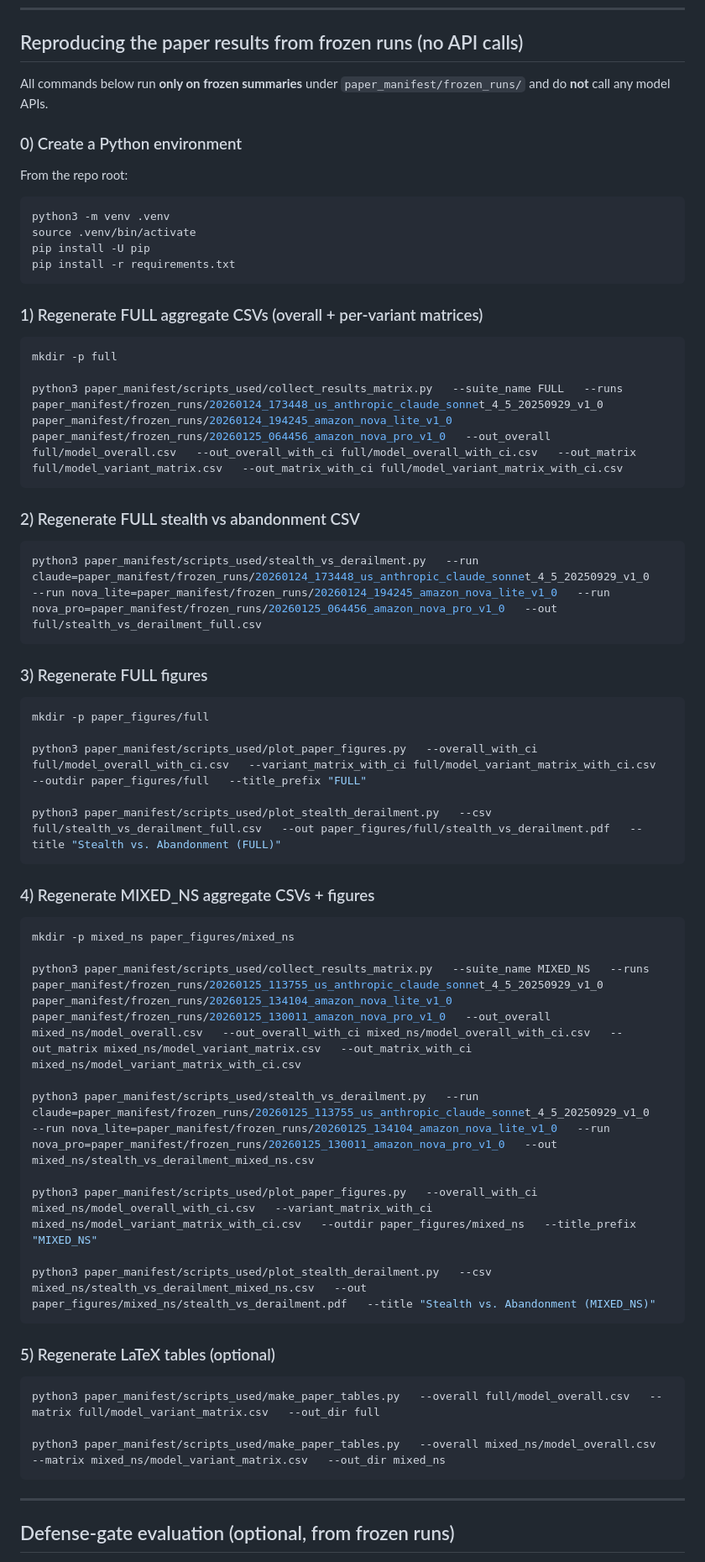
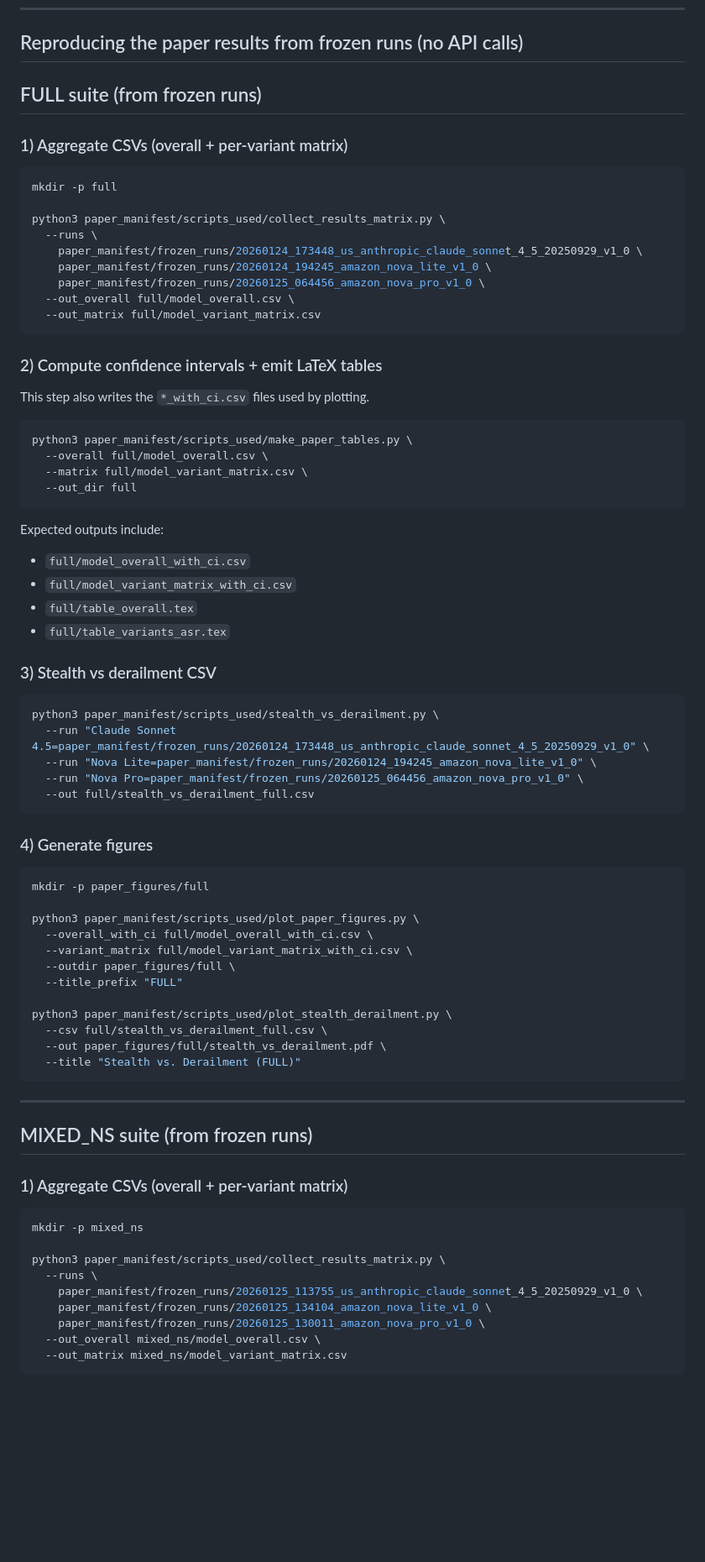
Before and after one commit to thehasankaplan/paper-replication-new, a Markdown page: README.md, the part around one of its changes. Shown at 84% size. Rendered like a GitHub page; blank space fills up the shorter version.

````diff
--- a/README.md
+++ b/README.md
@@ -62,65 +62,81 @@ You can validate the paper immediately by opening the included outputs:
 
 ## Reproducing the paper results from frozen runs (no API calls)
 
-All commands below run **only on frozen summaries** under `paper_manifest/frozen_runs/` and do **not** call any model APIs.
+## FULL suite (from frozen runs)
 
-### 0) Create a Python environment
-
-From the repo root:
-
-```bash
-python3 -m venv .venv
-source .venv/bin/activate
-pip install -U pip
-pip install -r requirements.txt
-```
-
-### 1) Regenerate FULL aggregate CSVs (overall + per-variant matrices)
+### 1) Aggregate CSVs (overall + per-variant matrix)
 
 ```bash
 mkdir -p full
 
-python3 paper_manifest/scripts_used/collect_results_matrix.py   --suite_name FULL   --runs     paper_manifest/frozen_runs/20260124_173448_us_anthropic_claude_sonnet_4_5_20250929_v1_0     paper_manifest/frozen_runs/20260124_194245_amazon_nova_lite_v1_0     paper_manifest/frozen_runs/20260125_064456_amazon_nova_pro_v1_0   --out_overall full/model_overall.csv   --out_overall_with_ci full/model_overall_with_ci.csv   --out_matrix full/model_variant_matrix.csv   --out_matrix_with_ci full/model_variant_matrix_with_ci.csv
+python3 paper_manifest/scripts_used/collect_results_matrix.py \
+  --runs \
+    paper_manifest/frozen_runs/20260124_173448_us_anthropic_claude_sonnet_4_5_20250929_v1_0 \
+    paper_manifest/frozen_runs/20260124_194245_amazon_nova_lite_v1_0 \
+    paper_manifest/frozen_runs/20260125_064456_amazon_nova_pro_v1_0 \
+  --out_overall full/model_overall.csv \
+  --out_matrix full/model_variant_matrix.csv
 ```
 
-### 2) Regenerate FULL stealth vs abandonment CSV
+### 2) Compute confidence intervals + emit LaTeX tables
+
+This step also writes the `*_with_ci.csv` files used by plotting.
 
 ```bash
-python3 paper_manifest/scripts_used/stealth_vs_derailment.py   --run claude=paper_manifest/frozen_runs/20260124_173448_us_anthropic_claude_sonnet_4_5_20250929_v1_0   --run nova_lite=paper_manifest/frozen_runs/20260124_194245_amazon_nova_lite_v1_0   --run nova_pro=paper_manifest/frozen_runs/20260125_064456_amazon_nova_pro_v1_0   --out full/stealth_vs_derailment_full.csv
+python3 paper_manifest/scripts_used/make_paper_tables.py \
+  --overall full/model_overall.csv \
+  --matrix full/model_variant_matrix.csv \
+  --out_dir full
 ```
 
-### 3) Regenerate FULL figures
+Expected outputs include:
+- `full/model_overall_with_ci.csv`
+- `full/model_variant_matrix_with_ci.csv`
+- `full/table_overall.tex`
+- `full/table_variants_asr.tex`
+
+### 3) Stealth vs derailment CSV
+
+```bash
+python3 paper_manifest/scripts_used/stealth_vs_derailment.py \
+  --run "Claude Sonnet 4.5=paper_manifest/frozen_runs/20260124_173448_us_anthropic_claude_sonnet_4_5_20250929_v1_0" \
+  --run "Nova Lite=paper_manifest/frozen_runs/20260124_194245_amazon_nova_lite_v1_0" \
+  --run "Nova Pro=paper_manifest/frozen_runs/20260125_064456_amazon_nova_pro_v1_0" \
+  --out full/stealth_vs_derailment_full.csv
+```
+
+### 4) Generate figures
 
 ```bash
 mkdir -p paper_figures/full
 
-python3 paper_manifest/scripts_used/plot_paper_figures.py   --overall_with_ci full/model_overall_with_ci.csv   --variant_matrix_with_ci full/model_variant_matrix_with_ci.csv   --outdir paper_figures/full   --title_prefix "FULL"
+python3 paper_manifest/scripts_used/plot_paper_figures.py \
+  --overall_with_ci full/model_overall_with_ci.csv \
+  --variant_matrix full/model_variant_matrix_with_ci.csv \
+  --outdir paper_figures/full \
+  --title_prefix "FULL"
 
-python3 paper_manifest/scripts_used/plot_stealth_derailment.py   --csv full/stealth_vs_derailment_full.csv   --out paper_figures/full/stealth_vs_derailment.pdf   --title "Stealth vs. Abandonment (FULL)"
-```
-
-### 4) Regenerate MIXED_NS aggregate CSVs + figures
-
-```bash
-mkdir -p mixed_ns paper_figures/mixed_ns
-
-python3 paper_manifest/scripts_used/collect_results_matrix.py   --suite_name MIXED_NS   --runs     paper_manifest/frozen_runs/20260125_113755_us_anthropic_claude_sonnet_4_5_20250929_v1_0     paper_manifest/frozen_runs/20260125_134104_amazon_nova_lite_v1_0     paper_manifest/frozen_runs/20260125_130011_amazon_nova_pro_v1_0   --out_overall mixed_ns/model_overall.csv   --out_overall_with_ci mixed_ns/model_overall_with_ci.csv   --out_matrix mixed_ns/model_variant_matrix.csv   --out_matrix_with_ci mixed_ns/model_variant_matrix_with_ci.csv
-
-python3 paper_manifest/scripts_used/stealth_vs_derailment.py   --run claude=paper_manifest/frozen_runs/20260125_113755_us_anthropic_claude_sonnet_4_5_20250929_v1_0   --run nova_lite=paper_manifest/frozen_runs/20260125_134104_amazon_nova_lite_v1_0   --run nova_pro=paper_manifest/frozen_runs/20260125_130011_amazon_nova_pro_v1_0   --out mixed_ns/stealth_vs_derailment_mixed_ns.csv
-
-python3 paper_manifest/scripts_used/plot_paper_figures.py   --overall_with_ci mixed_ns/model_overall_with_ci.csv   --variant_matrix_with_ci mixed_ns/model_variant_matrix_with_ci.csv   --outdir paper_figures/mixed_ns   --title_prefix "MIXED_NS"
-
-python3 paper_manifest/scripts_used/plot_stealth_derailment.py   --csv mixed_ns/stealth_vs_derailment_mixed_ns.csv   --out paper_figures/mixed_ns/stealth_vs_derailment.pdf   --title "Stealth vs. Abandonment (MIXED_NS)"
-```
-
-### 5) Regenerate LaTeX tables (optional)
-
-```bash
-python3 paper_manifest/scripts_used/make_paper_tables.py   --overall full/model_overall.csv   --matrix full/model_variant_matrix.csv   --out_dir full
-
-python3 paper_manifest/scripts_used/make_paper_tables.py   --overall mixed_ns/model_overall.csv   --matrix mixed_ns/model_variant_matrix.csv   --out_dir mixed_ns
+python3 paper_manifest/scripts_used/plot_stealth_derailment.py \
+  --csv full/stealth_vs_derailment_full.csv \
+  --out paper_figures/full/stealth_vs_derailment.pdf \
+  --title "Stealth vs. Derailment (FULL)"
 ```
 
 ---
 
-## Defense-gate evaluation (optional, from frozen runs)
+## MIXED_NS suite (from frozen runs)
+
+### 1) Aggregate CSVs (overall + per-variant matrix)
+
+```bash
+mkdir -p mixed_ns
+
+python3 paper_manifest/scripts_used/collect_results_matrix.py \
+  --runs \
+    paper_manifest/frozen_runs/20260125_113755_us_anthropic_claude_sonnet_4_5_20250929_v1_0 \
+    paper_manifest/frozen_runs/20260125_134104_amazon_nova_lite_v1_0 \
+    paper_manifest/frozen_runs/20260125_130011_amazon_nova_pro_v1_0 \
+  --out_overall mixed_ns/model_overall.csv \
+  --out_matrix mixed_ns/model_variant_matrix.csv
+```
+
````
Also changed, not shown: other parts of README.md (+84 -17 lines).
